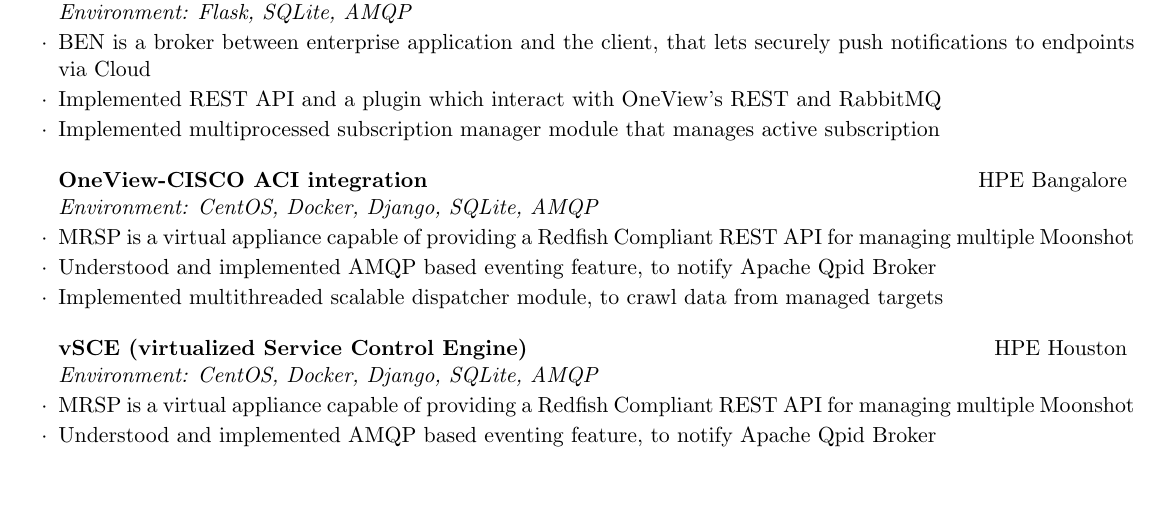
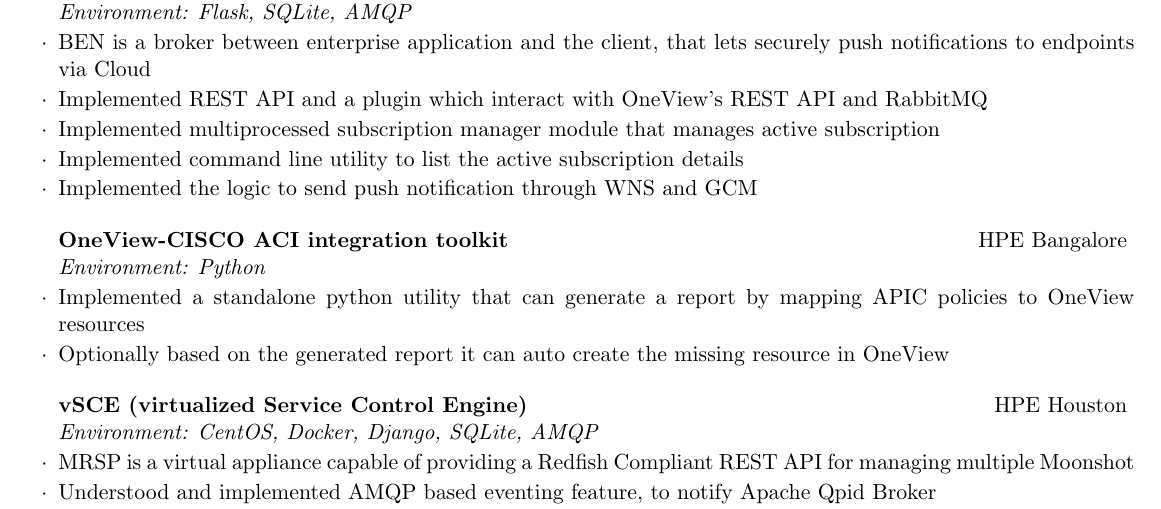
Before and after one commit to jjlogu/resume, a LaTeX CV (cv_4.tex): part of page 2 of 2, cut so that both start at the same text, the shorter picture padded with empty space. Compiled offline with pdfLaTeX.

Commit message:
inprgress

```diff
--- a/cv_4.tex
+++ b/cv_4.tex
@@ -205,22 +203,23 @@
 \vspace{-3pt}
 
 \item BEN is a broker between enterprise application and the client, that lets securely push notifications to endpoints via Cloud
-\item Implemented REST API and a plugin which interact with OneView's REST and RabbitMQ
+\item Implemented REST API and a plugin which interact with OneView's REST API and RabbitMQ
 \item Implemented multiprocessed subscription manager module that manages active subscription
+\item Implemented command line utility to list the active subscription details
+\item Implemented the logic to send push notification through WNS and GCM
 
 \end{rSubsection}
 
 %--------------------------------------------------------------------------------------------------
 
 %--------------------------------------------------------------------------------------------------
-\begin{rSubsection}{OneView-CISCO ACI integration}
-{HPE Bangalore}{Environment: CentOS, Docker, Django,  SQLite, AMQP}{ }  %June 2016 - November 2016
+\begin{rSubsection}{OneView-CISCO ACI integration toolkit}
+{HPE Bangalore}{Environment: Python}{ }  %June 2016 - November 2016
 
 \vspace{-3pt}
 
-\item MRSP is a virtual appliance capable of providing a Redfish Compliant REST API for managing multiple Moonshot
-\item Understood and implemented AMQP based eventing feature, to notify Apache Qpid Broker
-\item Implemented multithreaded scalable dispatcher module, to crawl data from managed targets
+\item Implemented a standalone python utility that can generate a report by mapping APIC policies to OneView resources
+\item Optionally based on the generated report it can auto create the missing resource in OneView
 
 \end{rSubsection}
 
```
Also changed, not shown: cv_4.tex (4 more changed lines).
